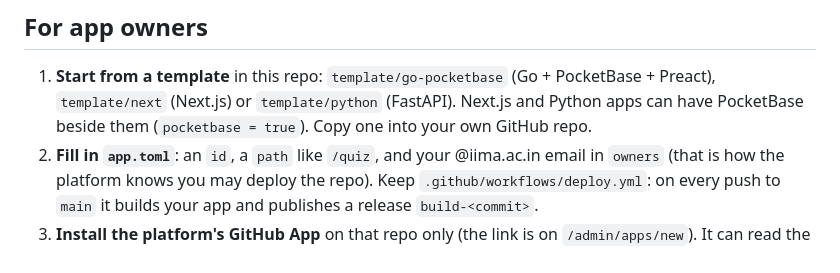
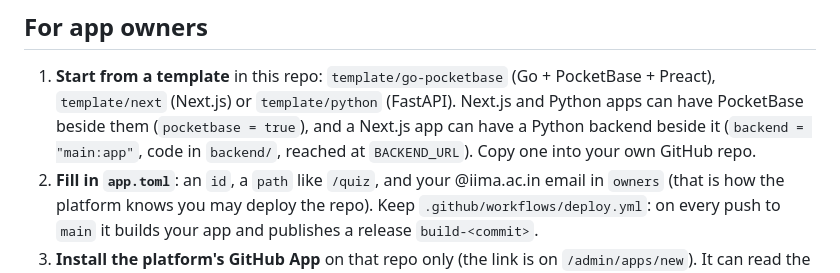
Before and after one commit to arnav127/iima-platform, a Markdown page: docs/portal.md, the part around the change. GitHub-like rendering.

```diff
--- a/docs/portal.md
+++ b/docs/portal.md
@@ -7,7 +7,8 @@ Sign-in, roles, backups and deploys come with it.
 
 1. **Start from a template** in this repo: `template/go-pocketbase` (Go + PocketBase + Preact),
    `template/next` (Next.js) or `template/python` (FastAPI). Next.js and Python apps can have
-   PocketBase beside them (`pocketbase = true`). Copy one into your own GitHub repo.
+   PocketBase beside them (`pocketbase = true`), and a Next.js app can have a Python backend beside it
+   (`backend = "main:app"`, code in `backend/`, reached at `BACKEND_URL`). Copy one into your own GitHub repo.
 2. **Fill in `app.toml`**: an `id`, a `path` like `/quiz`, and your @iima.ac.in email in `owners`
    (that is how the platform knows you may deploy the repo). Keep `.github/workflows/deploy.yml`:
    on every push to `main` it builds your app and publishes a release `build-<commit>`.
```
Also changed, not shown: ARCHITECTURE.md (+1 -1 lines).
